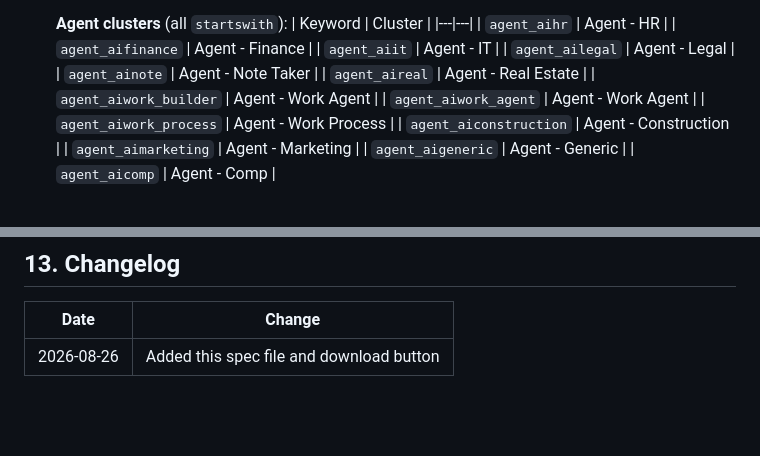
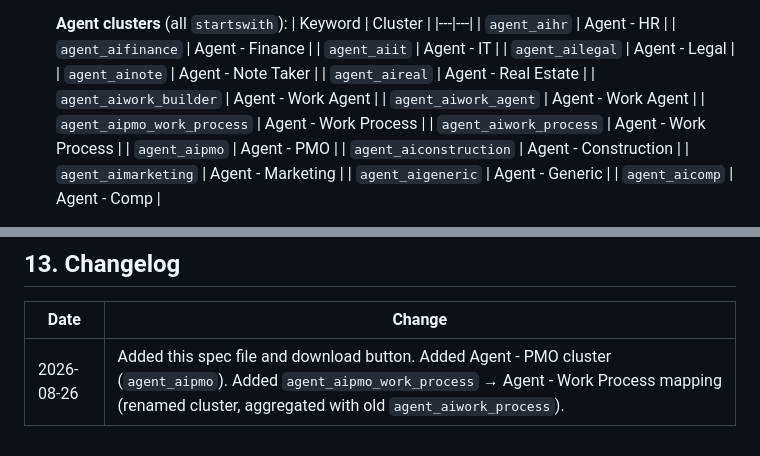
Before and after one commit to nymeria-ai/monday-wow-dashboard, a Markdown page: dashboard-spec.md, 2 parts joined by grey strips. GitHub-like rendering; blank space fills up the shorter version.

Commit message:
Update spec: add Agent - PMO and agent_aipmo_work_process mappings

```diff
--- a/dashboard-spec.md
+++ b/dashboard-spec.md
@@ -200,7 +200,9 @@ The `extract_cluster()` function maps each campaign name to a dashboard cluster.
     | `agent_aireal` | Agent - Real Estate |
     | `agent_aiwork_builder` | Agent - Work Agent |
     | `agent_aiwork_agent` | Agent - Work Agent |
+    | `agent_aipmo_work_process` | Agent - Work Process |
     | `agent_aiwork_process` | Agent - Work Process |
+    | `agent_aipmo` | Agent - PMO |
     | `agent_aiconstruction` | Agent - Construction |
     | `agent_aimarketing` | Agent - Marketing |
     | `agent_aigeneric` | Agent - Generic |
@@ -437,4 +439,4 @@ Geos are **auto-discovered** from Google Ads `geographic_view` data. To support
 
 | Date | Change |
 |---|---|
-| 2026-08-26 | Added this spec file and download button |
+| 2026-08-26 | Added this spec file and download button. Added Agent - PMO cluster (`agent_aipmo`). Added `agent_aipmo_work_process` → Agent - Work Process mapping (renamed cluster, aggregated with old `agent_aiwork_process`). |
```
